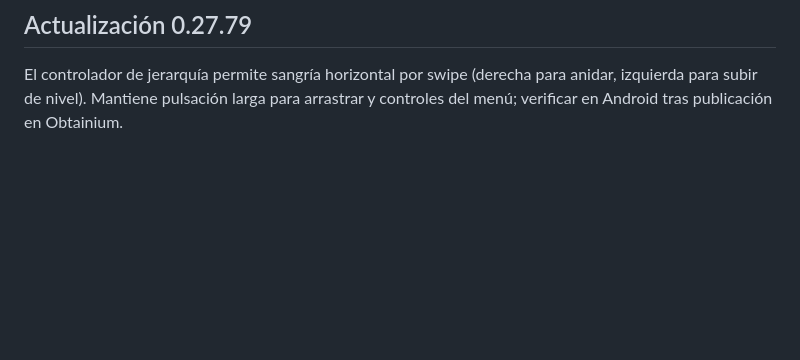
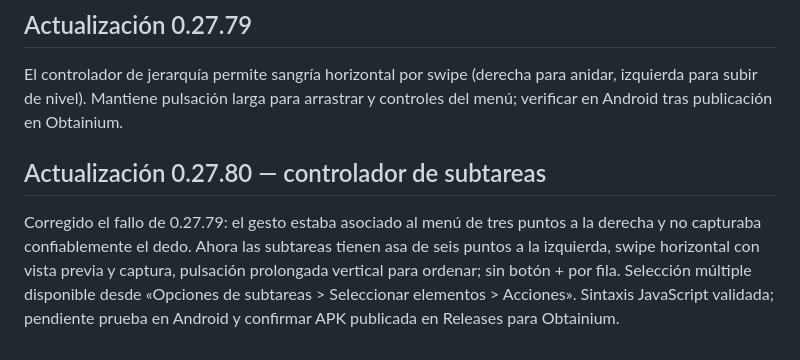
Before and after one commit to barccelo/nottas, a Markdown page: ESTADO.md, the part around the change. Drawn GitHub-style; blank space fills up the shorter version.

Commit message:
Document repaired checklist grip, batch actions, and Android verification

```diff
--- a/ESTADO.md
+++ b/ESTADO.md
@@ -178,3 +178,6 @@ Toda nueva versión deberá actualizar este archivo, `PENDIENTES.md` y `CHANGELO
 
 ## Actualización 0.27.79
 El controlador de jerarquía permite sangría horizontal por swipe (derecha para anidar, izquierda para subir de nivel). Mantiene pulsación larga para arrastrar y controles del menú; verificar en Android tras publicación en Obtainium.
+
+## Actualización 0.27.80 — controlador de subtareas
+Corregido el fallo de 0.27.79: el gesto estaba asociado al menú de tres puntos a la derecha y no capturaba confiablemente el dedo. Ahora las subtareas tienen asa de seis puntos a la izquierda, swipe horizontal con vista previa y captura, pulsación prolongada vertical para ordenar; sin botón + por fila. Selección múltiple disponible desde «Opciones de subtareas > Seleccionar elementos > Acciones». Sintaxis JavaScript validada; pendiente prueba en Android y confirmar APK publicada en Releases para Obtainium.
```
